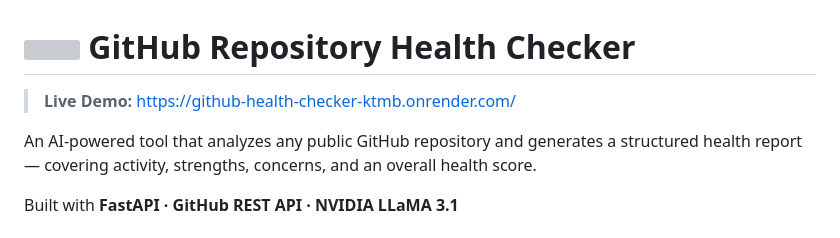
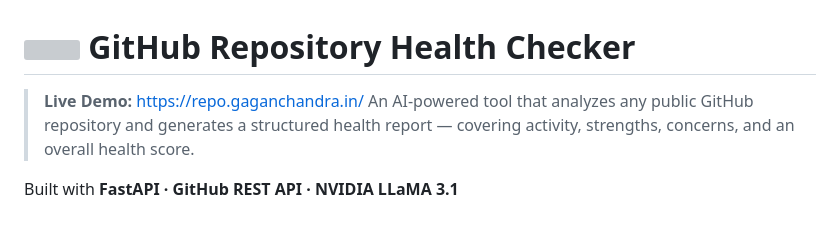
Before and after one commit to gagannchandra/github-health-checker, a Markdown page: README.md, the part around the change. Drawn GitHub-style; grey boxes are pictures that could not be loaded.

Commit message:
Change live demo link in README.md
Updated the live demo link in the README.

```diff
--- a/README.md
+++ b/README.md
@@ -1,7 +1,6 @@
 # <img src="https://raw.githubusercontent.com/primer/octicons/main/icons/pulse-24.svg" width="32" height="32" style="vertical-align: middle; filter: invert(1);"> GitHub Repository Health Checker
 
-> **Live Demo:** <a href="https://github-health-checker-ktmb.onrender.com/" target="_blank" rel="noopener noreferrer">https://github-health-checker-ktmb.onrender.com/</a>
-
+> **Live Demo:** https://repo.gaganchandra.in/
 An AI-powered tool that analyzes any public GitHub repository and generates a structured health report — covering activity, strengths, concerns, and an overall health score.
 
 Built with **FastAPI · GitHub REST API · NVIDIA LLaMA 3.1**
```
